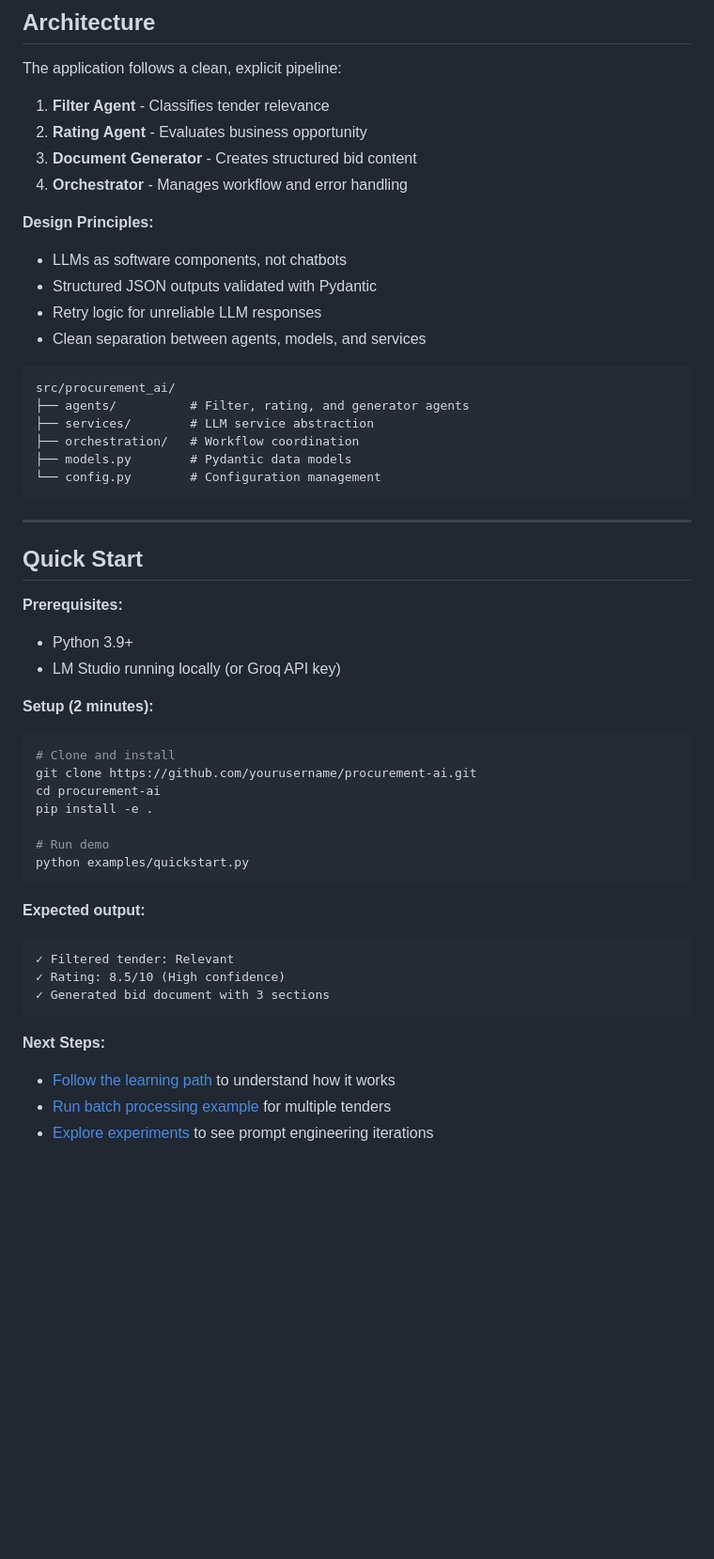
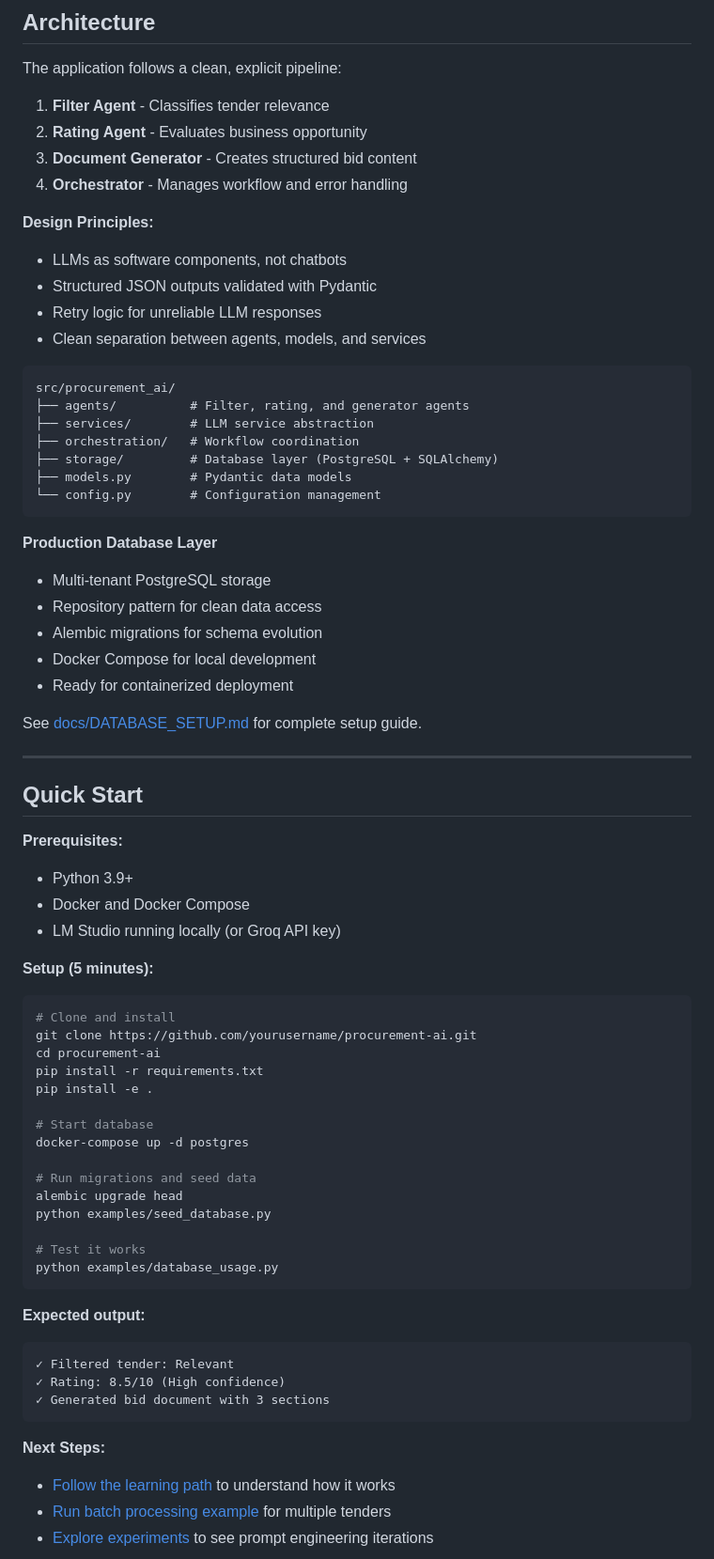
Before and after one commit to aminrj/procurement-ai, a Markdown page: README.md, the part around one of its changes. Shown at 94% size. Drawn GitHub-style; blank space fills up the shorter version.

Commit message:
Update documentation file

````diff
--- a/README.md
+++ b/README.md
@@ -35,6 +37,7 @@ The application follows a clean, explicit pipeline:
 4. **Orchestrator** - Manages workflow and error handling
 
 **Design Principles:**
+
 - LLMs as software components, not chatbots
 - Structured JSON outputs validated with Pydantic
 - Retry logic for unreliable LLM responses
@@ -45,30 +48,53 @@ src/procurement_ai/
 ├── agents/          # Filter, rating, and generator agents
 ├── services/        # LLM service abstraction
 ├── orchestration/   # Workflow coordination
+├── storage/         # Database layer (PostgreSQL + SQLAlchemy)
 ├── models.py        # Pydantic data models
 └── config.py        # Configuration management
 ```
+
+**Production Database Layer**
+
+- Multi-tenant PostgreSQL storage
+- Repository pattern for clean data access
+- Alembic migrations for schema evolution
+- Docker Compose for local development
+- Ready for containerized deployment
+
+See [docs/DATABASE_SETUP.md](docs/DATABASE_SETUP.md) for complete setup guide.
 
 ---
 
 ## Quick Start
 
 **Prerequisites:**
+
 - Python 3.9+
+- Docker and Docker Compose
 - LM Studio running locally (or Groq API key)
 
-**Setup (2 minutes):**
+**Setup (5 minutes):**
+
 ```bash
 # Clone and install
 git clone https://github.com/yourusername/procurement-ai.git
 cd procurement-ai
+pip install -r requirements.txt
 pip install -e .
 
-# Run demo
-python examples/quickstart.py
+# Start database
+docker-compose up -d postgres
+
+# Run migrations and seed data
+alembic upgrade head
+python examples/seed_database.py
+
+# Test it works
+python examples/database_usage.py
 ```
 
 **Expected output:**
+
 ```
 ✓ Filtered tender: Relevant
 ✓ Rating: 8.5/10 (High confidence)
@@ -76,6 +102,7 @@ python examples/quickstart.py
 ```
 
 **Next Steps:**
+
 - [Follow the learning path](docs/LEARNING_PATH.md) to understand how it works
 - [Run batch processing example](examples/batch_processing.py) for multiple tenders
 - [Explore experiments](experiments/) to see prompt engineering iterations
````
Also changed, not shown: other parts of README.md (+19 -7 lines).
